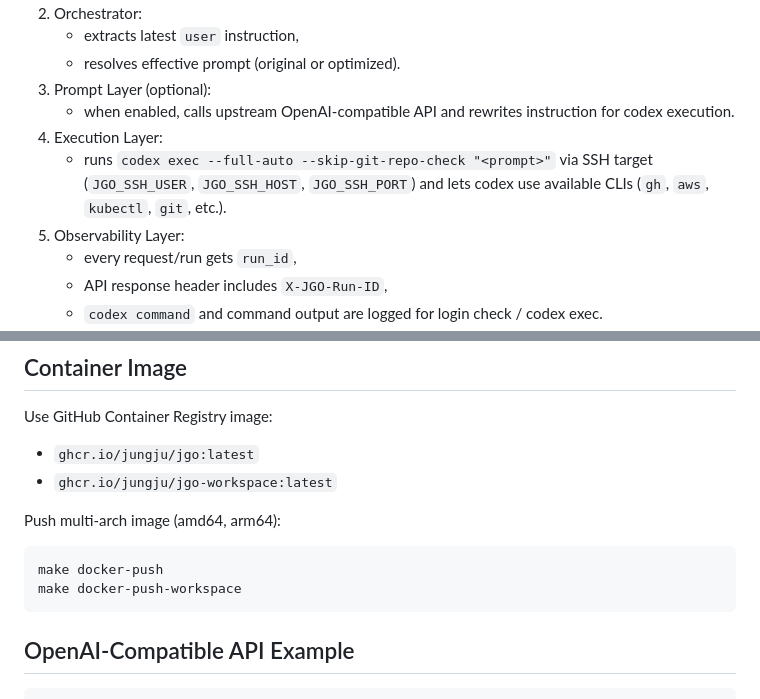
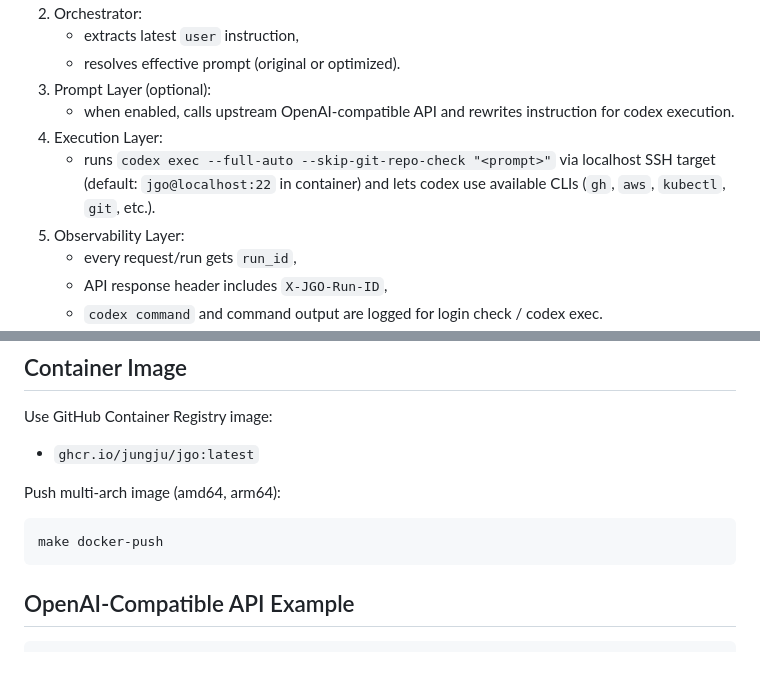
Before and after one commit to jungju/jgo, a Markdown page: README.md, 2 parts joined by grey strips. GitHub-like rendering; blank space fills up the shorter version.

````diff
--- a/README.md
+++ b/README.md
@@ -49,7 +48,7 @@ Primary objective: let Codex perform real work through available CLIs (`gh`, `aw
 3. Prompt Layer (optional):
    - when enabled, calls upstream OpenAI-compatible API and rewrites instruction for codex execution.
 4. Execution Layer:
-   - runs `codex exec --full-auto --skip-git-repo-check "<prompt>"` via SSH target (`JGO_SSH_USER`, `JGO_SSH_HOST`, `JGO_SSH_PORT`) and lets codex use available CLIs (`gh`, `aws`, `kubectl`, `git`, etc.).
+   - runs `codex exec --full-auto --skip-git-repo-check "<prompt>"` via localhost SSH target (default: `jgo@localhost:22` in container) and lets codex use available CLIs (`gh`, `aws`, `kubectl`, `git`, etc.).
 5. Observability Layer:
    - every request/run gets `run_id`,
    - API response header includes `X-JGO-Run-ID`,
@@ -263,13 +279,11 @@ env:
 Use GitHub Container Registry image:
 
 - `ghcr.io/jungju/jgo:latest`
-- `ghcr.io/jungju/jgo-workspace:latest`
 
 Push multi-arch image (amd64, arm64):
 
 ```bash
 make docker-push
-make docker-push-workspace
 ```
 
 ## OpenAI-Compatible API Example
````
Also changed, not shown: other parts of README.md (+32 -16 lines), SPEC.md (+25 -8 lines).
